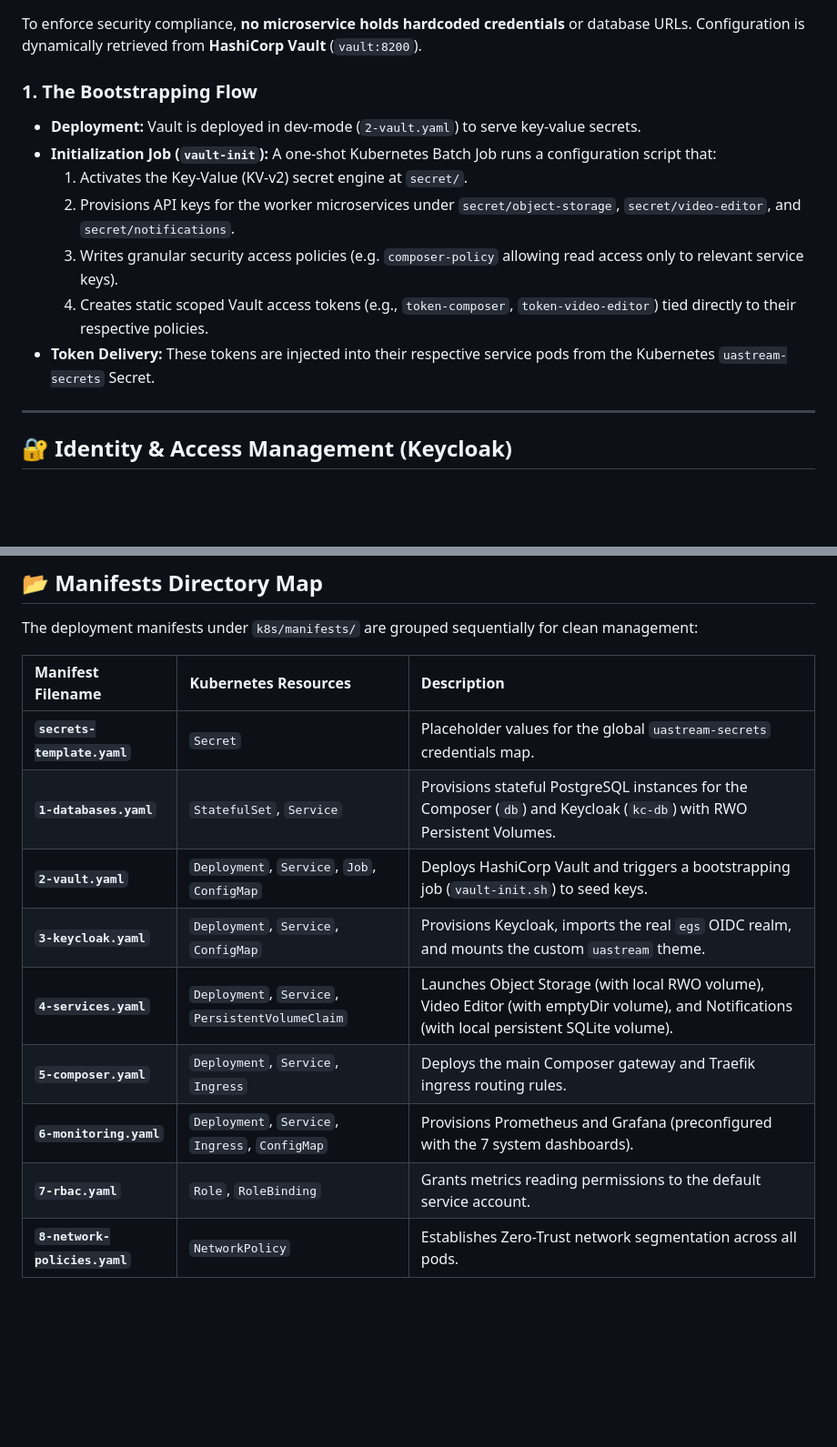
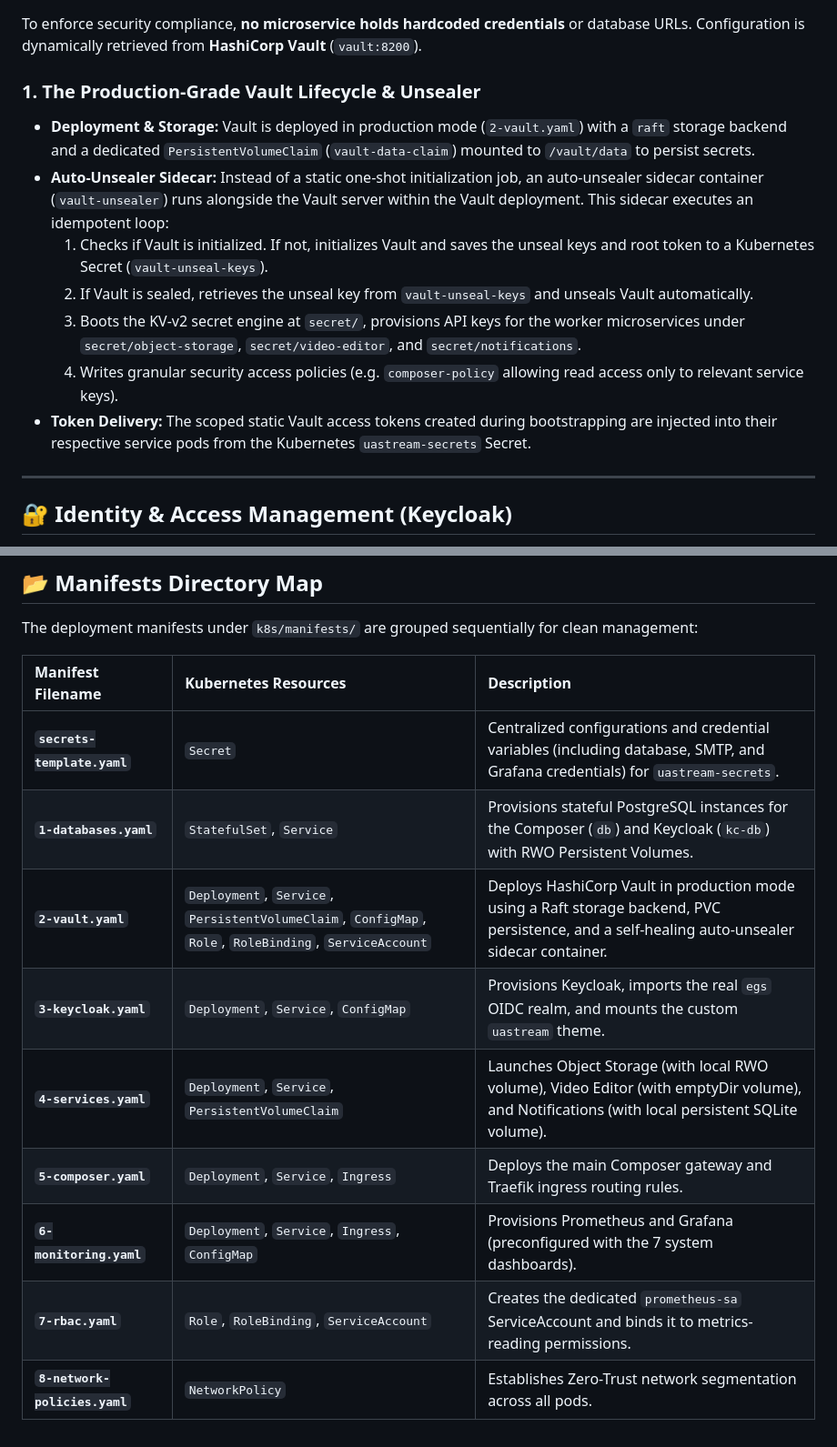
Before and after one commit to ayxor/egs, a Markdown page: k8s/deployment_architecture.md, 2 parts joined by grey strips. Shown at 91% size. Drawn GitHub-style; blank space fills up the shorter version.

```diff
--- a/k8s/deployment_architecture.md
+++ b/k8s/deployment_architecture.md
@@ -84,14 +84,14 @@ flowchart TB
 
 To enforce security compliance, **no microservice holds hardcoded credentials** or database URLs. Configuration is dynamically retrieved from **HashiCorp Vault** (`vault:8200`).
 
-### 1. The Bootstrapping Flow
-* **Deployment:** Vault is deployed in dev-mode (`2-vault.yaml`) to serve key-value secrets.
-* **Initialization Job (`vault-init`):** A one-shot Kubernetes Batch Job runs a configuration script that:
-  1. Activates the Key-Value (KV-v2) secret engine at `secret/`.
-  2. Provisions API keys for the worker microservices under `secret/object-storage`, `secret/video-editor`, and `secret/notifications`.
-  3. Writes granular security access policies (e.g. `composer-policy` allowing read access only to relevant service keys).
-  4. Creates static scoped Vault access tokens (e.g., `token-composer`, `token-video-editor`) tied directly to their respective policies.
-* **Token Delivery:** These tokens are injected into their respective service pods from the Kubernetes `uastream-secrets` Secret.
+### 1. The Production-Grade Vault Lifecycle & Unsealer
+* **Deployment & Storage:** Vault is deployed in production mode (`2-vault.yaml`) with a `raft` storage backend and a dedicated `PersistentVolumeClaim` (`vault-data-claim`) mounted to `/vault/data` to persist secrets.
+* **Auto-Unsealer Sidecar:** Instead of a static one-shot initialization job, an auto-unsealer sidecar container (`vault-unsealer`) runs alongside the Vault server within the Vault deployment. This sidecar executes an idempotent loop:
+  1. Checks if Vault is initialized. If not, initializes Vault and saves the unseal keys and root token to a Kubernetes Secret (`vault-unseal-keys`).
+  2. If Vault is sealed, retrieves the unseal key from `vault-unseal-keys` and unseals Vault automatically.
+  3. Boots the KV-v2 secret engine at `secret/`, provisions API keys for the worker microservices under `secret/object-storage`, `secret/video-editor`, and `secret/notifications`.
+  4. Writes granular security access policies (e.g. `composer-policy` allowing read access only to relevant service keys).
+* **Token Delivery:** The scoped static Vault access tokens created during bootstrapping are injected into their respective service pods from the Kubernetes `uastream-secrets` Secret.
 
 ---
 
@@ -155,12 +155,12 @@ The deployment manifests under `k8s/manifests/` are grouped sequentially for cle
 
 | Manifest Filename | Kubernetes Resources | Description |
 | :--- | :--- | :--- |
-| **`secrets-template.yaml`** | `Secret` | Placeholder values for the global `uastream-secrets` credentials map. |
+| **`secrets-template.yaml`** | `Secret` | Centralized configurations and credential variables (including database, SMTP, and Grafana credentials) for `uastream-secrets`. |
 | **`1-databases.yaml`** | `StatefulSet`, `Service` | Provisions stateful PostgreSQL instances for the Composer (`db`) and Keycloak (`kc-db`) with RWO Persistent Volumes. |
-| **`2-vault.yaml`** | `Deployment`, `Service`, `Job`, `ConfigMap` | Deploys HashiCorp Vault and triggers a bootstrapping job (`vault-init.sh`) to seed keys. |
+| **`2-vault.yaml`** | `Deployment`, `Service`, `PersistentVolumeClaim`, `ConfigMap`, `Role`, `RoleBinding`, `ServiceAccount` | Deploys HashiCorp Vault in production mode using a Raft storage backend, PVC persistence, and a self-healing auto-unsealer sidecar container. |
 | **`3-keycloak.yaml`** | `Deployment`, `Service`, `ConfigMap` | Provisions Keycloak, imports the real `egs` OIDC realm, and mounts the custom `uastream` theme. |
 | **`4-services.yaml`** | `Deployment`, `Service`, `PersistentVolumeClaim` | Launches Object Storage (with local RWO volume), Video Editor (with emptyDir volume), and Notifications (with local persistent SQLite volume). |
 | **`5-composer.yaml`** | `Deployment`, `Service`, `Ingress` | Deploys the main Composer gateway and Traefik ingress routing rules. |
 | **`6-monitoring.yaml`** | `Deployment`, `Service`, `Ingress`, `ConfigMap` | Provisions Prometheus and Grafana (preconfigured with the 7 system dashboards). |
-| **`7-rbac.yaml`** | `Role`, `RoleBinding` | Grants metrics reading permissions to the default service account. |
+| **`7-rbac.yaml`** | `Role`, `RoleBinding`, `ServiceAccount` | Creates the dedicated `prometheus-sa` ServiceAccount and binds it to metrics-reading permissions. |
 | **`8-network-policies.yaml`** | `NetworkPolicy` | Establishes Zero-Trust network segmentation across all pods. |
```
Also changed, not shown: vault-agent/README.md (+6 -8 lines).
